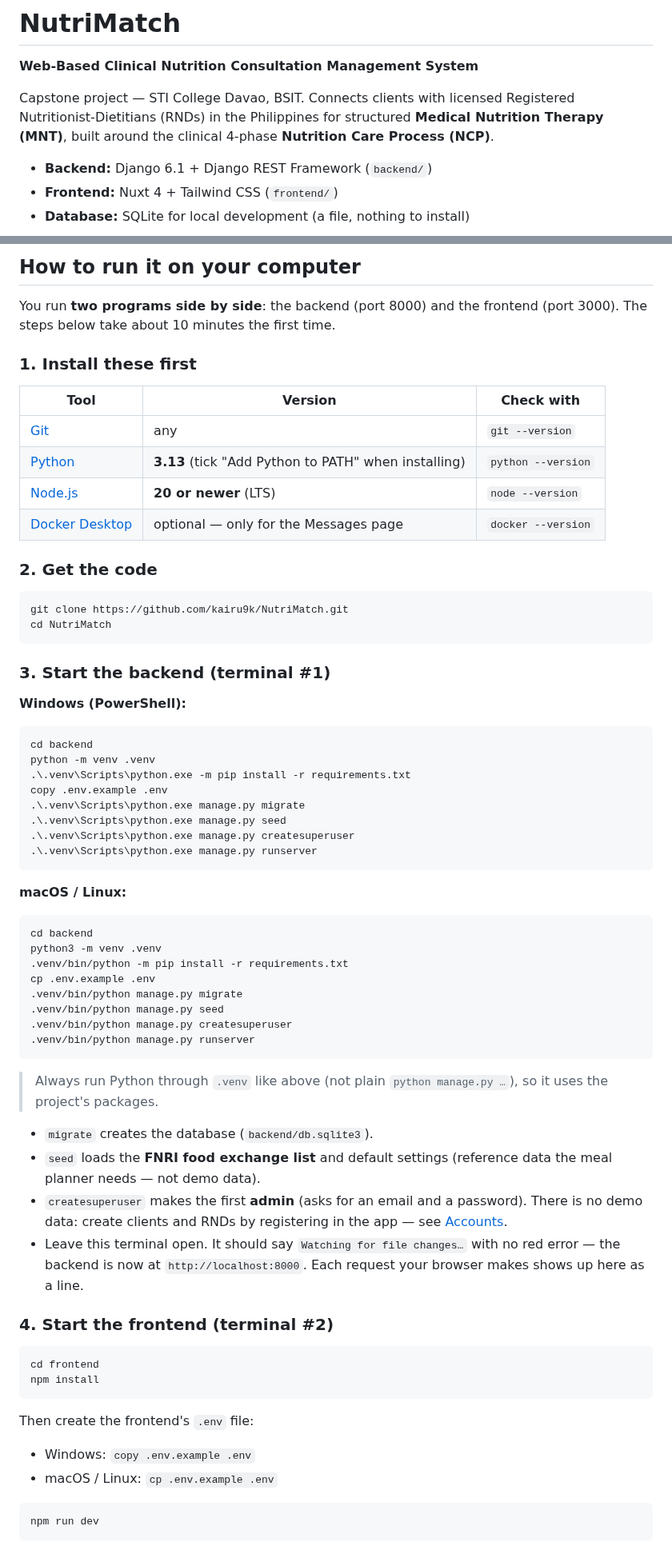
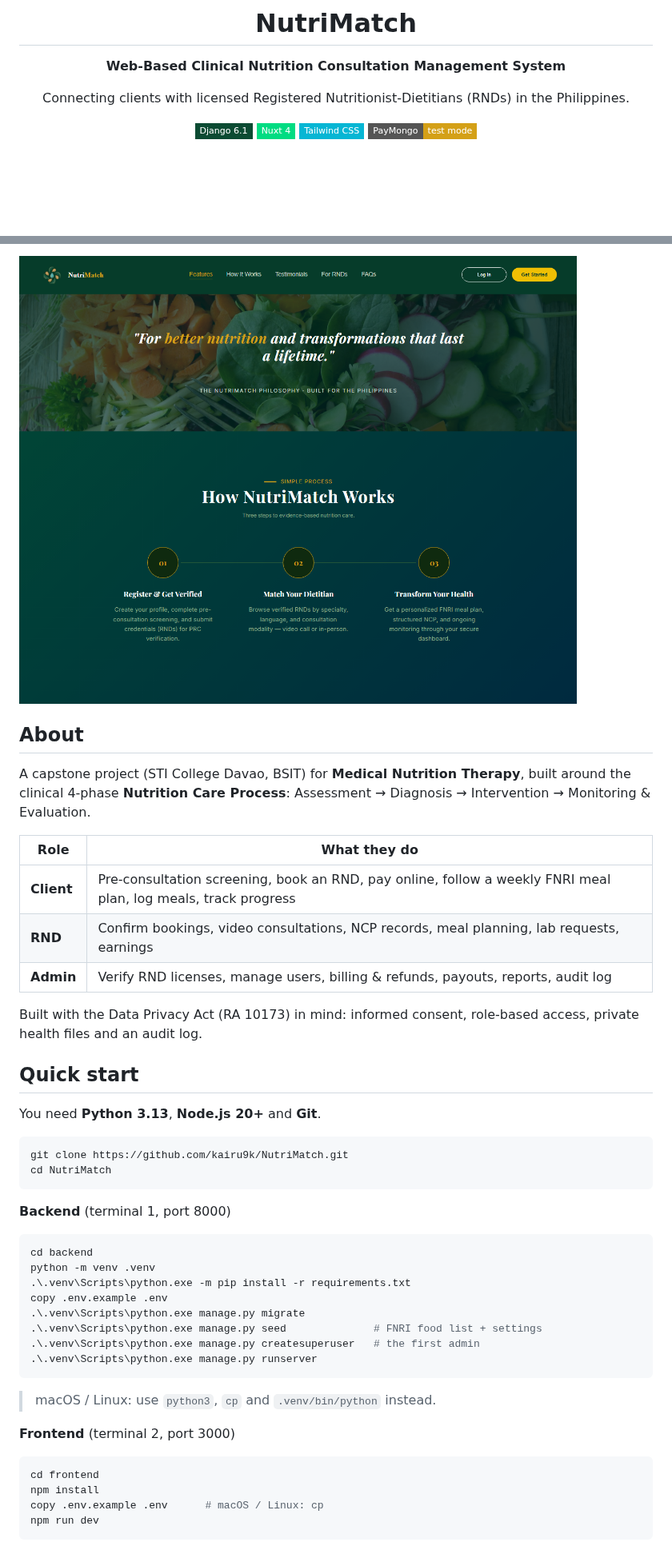
Before and after one commit to kairu9k/NutriMatch, a Markdown page: README.md, 2 parts joined by grey strips. Shown at 80% size. Rendered like a GitHub page; pictures changed too: vault/github_readme.png (added); badges without logos; blank space fills up the shorter version.

Commit message:
README: clean, minimal layout with the landing-page banner
Co-Authored-By: Claude Opus 5.5 <noreply@anthropic.com>

````diff
--- a/README.md
+++ b/README.md
@@ -2,9 +6,10 @@
 
 **Web-Based Clinical Nutrition Consultation Management System**
 
-Capstone project — STI College Davao, BSIT. Connects clients with licensed Registered Nutritionist-Dietitians (RNDs) in the Philippines for structured **Medical Nutrition Therapy (MNT)**, built around the clinical 4-phase **Nutrition Care Process (NCP)**.
+Connecting clients with licensed Registered Nutritionist-Dietitians (RNDs) in the Philippines.
 
-- **Backend:** Django 6.1 + Django REST Framework (`backend/`)
-- **Frontend:** Nuxt 4 + Tailwind CSS (`frontend/`)
-- **Database:** SQLite for local development (a file, nothing to install)
+![Django](https://img.shields.io/badge/Django_6.1-0C4B33?style=flat-square&logo=django&logoColor=white)
+![Nuxt](https://img.shields.io/badge/Nuxt_4-00DC82?style=flat-square&logo=nuxt&logoColor=white)
+![Tailwind CSS](https://img.shields.io/badge/Tailwind_CSS-06B6D4?style=flat-square&logo=tailwindcss&logoColor=white)
+![PayMongo](https://img.shields.io/badge/PayMongo-test_mode-D4A017?style=flat-square)
 
@@ -12,27 +17,28 @@ Capstone project — STI College Davao, BSIT. Connects clients with licensed Reg
 
-## How to run it on your computer
+![NutriMatch](vault/github_readme.png)
 
-You run **two programs side by side**: the backend (port 8000) and the frontend (port 3000). The steps below take about 10 minutes the first time.
+## About
 
-### 1. Install these first
+A capstone project (STI College Davao, BSIT) for **Medical Nutrition Therapy**, built around the clinical 4-phase **Nutrition Care Process**: Assessment → Diagnosis → Intervention → Monitoring & Evaluation.
 
-| Tool | Version | Check with |
-|---|---|---|
-| [Git](https://git-scm.com/downloads) | any | `git --version` |
-| [Python](https://www.python.org/downloads/) | **3.13** (tick "Add Python to PATH" when installing) | `python --version` |
-| [Node.js](https://nodejs.org/) | **20 or newer** (LTS) | `node --version` |
-| [Docker Desktop](https://www.docker.com/products/docker-desktop/) | optional — only for the Messages page | `docker --version` |
+| Role | What they do |
+|---|---|
+| **Client** | Pre-consultation screening, book an RND, pay online, follow a weekly FNRI meal plan, log meals, track progress |
+| **RND** | Confirm bookings, video consultations, NCP records, meal planning, lab requests, earnings |
+| **Admin** | Verify RND licenses, manage users, billing & refunds, payouts, reports, audit log |
 
-### 2. Get the code
+Built with the Data Privacy Act (RA 10173) in mind: informed consent, role-based access, private health files and an audit log.
+
+## Quick start
+
+You need **Python 3.13**, **Node.js 20+** and **Git**.
 
 ```bash
 git clone https://github.com/kairu9k/NutriMatch.git
 cd NutriMatch
 ```
 
-### 3. Start the backend (terminal #1)
-
-**Windows (PowerShell):**
+**Backend** (terminal 1, port 8000)
 
 ```powershell
 cd backend
@@ -40,44 +46,19 @@ python -m venv .venv
 .\.venv\Scripts\python.exe -m pip install -r requirements.txt
 copy .env.example .env
 .\.venv\Scripts\python.exe manage.py migrate
-.\.venv\Scripts\python.exe manage.py seed
-.\.venv\Scripts\python.exe manage.py createsuperuser
+.\.venv\Scripts\python.exe manage.py seed              # FNRI food list + settings
+.\.venv\Scripts\python.exe manage.py createsuperuser   # the first admin
 .\.venv\Scripts\python.exe manage.py runserver
 ```
 
-**macOS / Linux:**
+> macOS / Linux: use `python3`, `cp` and `.venv/bin/python` instead.
 
-```bash
-cd backend
-python3 -m venv .venv
-.venv/bin/python -m pip install -r requirements.txt
-cp .env.example .env
-.venv/bin/python manage.py migrate
-.venv/bin/python manage.py seed
-.venv/bin/python manage.py createsuperuser
-.venv/bin/python manage.py runserver
-```
-
-> Always run Python through `.venv` like above (not plain `python manage.py …`), so it uses the project's packages.
-
-- `migrate` creates the database (`backend/db.sqlite3`).
-- `seed` loads the **FNRI food exchange list** and default settings (reference data the meal planner needs — not demo data).
-- `createsuperuser` makes the first **admin** (asks for an email and a password). There is no demo data: create clients and RNDs by registering in the app — see [Accounts](#accounts).
-- Leave this terminal open. It should say `Watching for file changes…` with no red error — the backend is now at `http://localhost:8000`. Each request your browser makes shows up here as a line.
-
-### 4. Start the frontend (terminal #2)
+**Frontend** (terminal 2, port 3000)
 
 ```bash
 cd frontend
 npm install
-```
-
-Then create the frontend's `.env` file:
-
-- Windows: `copy .env.example .env`
-- macOS / Linux: `cp .env.example .env`
-
-```bash
+copy .env.example .env      # macOS / Linux: cp
 npm run dev
 ```
 
````
Also changed, not shown: other parts of README.md (+33 -112 lines).
